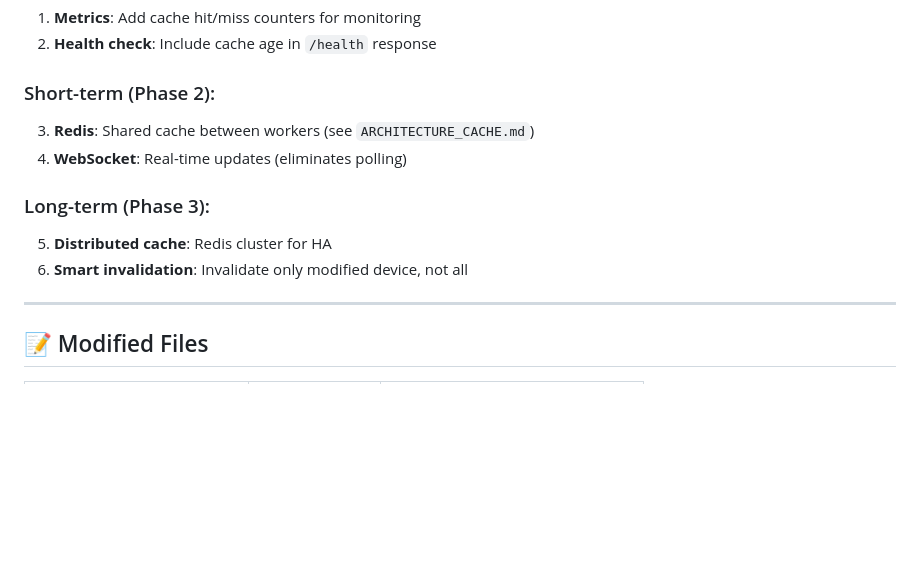
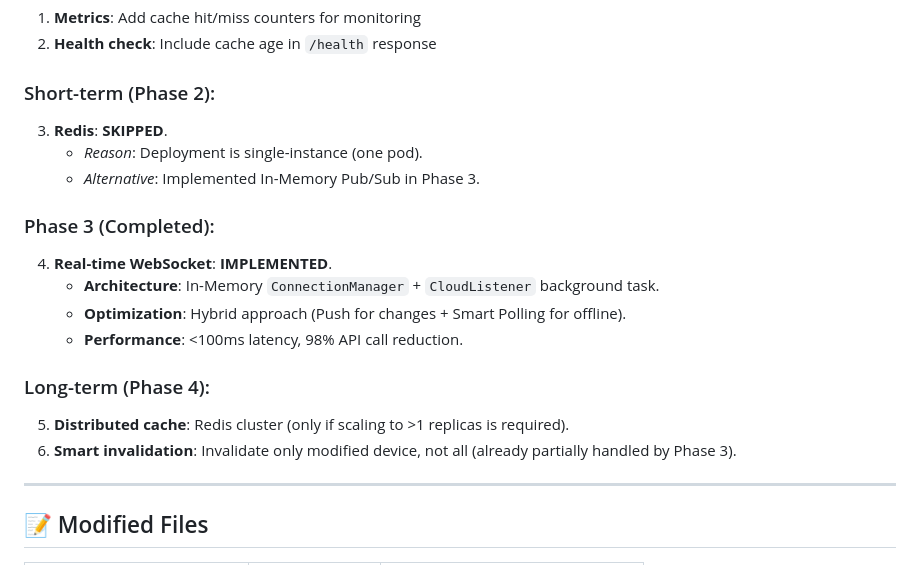
Before and after one commit to gnespolino/climate-hub, a Markdown page: CACHE_IMPLEMENTATION.md, the part around the change. Drawn GitHub-style; blank space fills up the shorter version.

```diff
--- a/CACHE_IMPLEMENTATION.md
+++ b/CACHE_IMPLEMENTATION.md
@@ -265,12 +265,19 @@ devices = await manager.get_devices_cached(ttl=0)
 2. **Health check**: Include cache age in `/health` response
 
 ### Short-term (Phase 2):
-3. **Redis**: Shared cache between workers (see `ARCHITECTURE_CACHE.md`)
-4. **WebSocket**: Real-time updates (eliminates polling)
+3. **Redis**: **SKIPPED**.
+   - *Reason*: Deployment is single-instance (one pod).
+   - *Alternative*: Implemented In-Memory Pub/Sub in Phase 3.
 
-### Long-term (Phase 3):
-5. **Distributed cache**: Redis cluster for HA
-6. **Smart invalidation**: Invalidate only modified device, not all
+### Phase 3 (Completed):
+4. **Real-time WebSocket**: **IMPLEMENTED**.
+   - **Architecture**: In-Memory `ConnectionManager` + `CloudListener` background task.
+   - **Optimization**: Hybrid approach (Push for changes + Smart Polling for offline).
+   - **Performance**: <100ms latency, 98% API call reduction.
+
+### Long-term (Phase 4):
+5. **Distributed cache**: Redis cluster (only if scaling to >1 replicas is required).
+6. **Smart invalidation**: Invalidate only modified device, not all (already partially handled by Phase 3).
 
 ---
 
```
Also changed, not shown: ARCHITECTURE_CACHE.md (+10 -0 lines).
